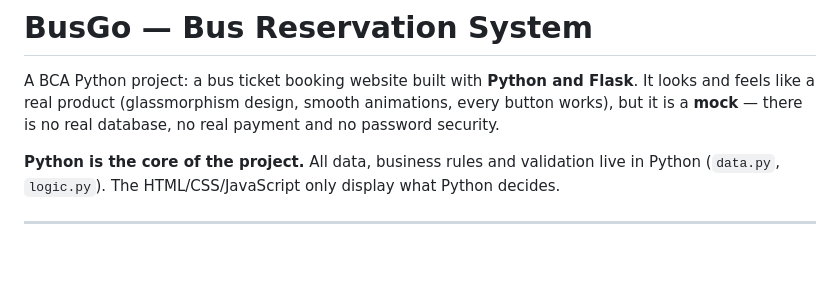
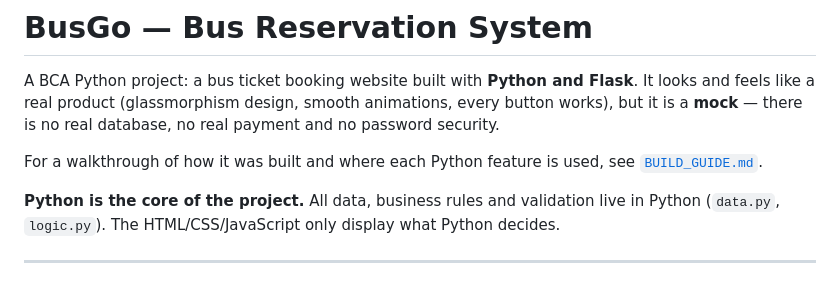
Before and after one commit to Gokuxhope/golden-hour-apk-, a Markdown page: busgo/README.md, the part around the change. Drawn GitHub-style; blank space fills up the shorter version.

```diff
--- a/busgo/README.md
+++ b/busgo/README.md
@@ -4,6 +4,8 @@ A BCA Python project: a bus ticket booking website built with **Python and Flask
 It looks and feels like a real product (glassmorphism design, smooth animations,
 every button works), but it is a **mock** — there is no real database, no real
 payment and no password security.
+
+For a walkthrough of how it was built and where each Python feature is used, see [`BUILD_GUIDE.md`](BUILD_GUIDE.md).
 
 **Python is the core of the project.** All data, business rules and validation
 live in Python (`data.py`, `logic.py`). The HTML/CSS/JavaScript only display what
```
Also changed, not shown: busgo/BUILD_GUIDE.md (added, +462 -0 lines).
